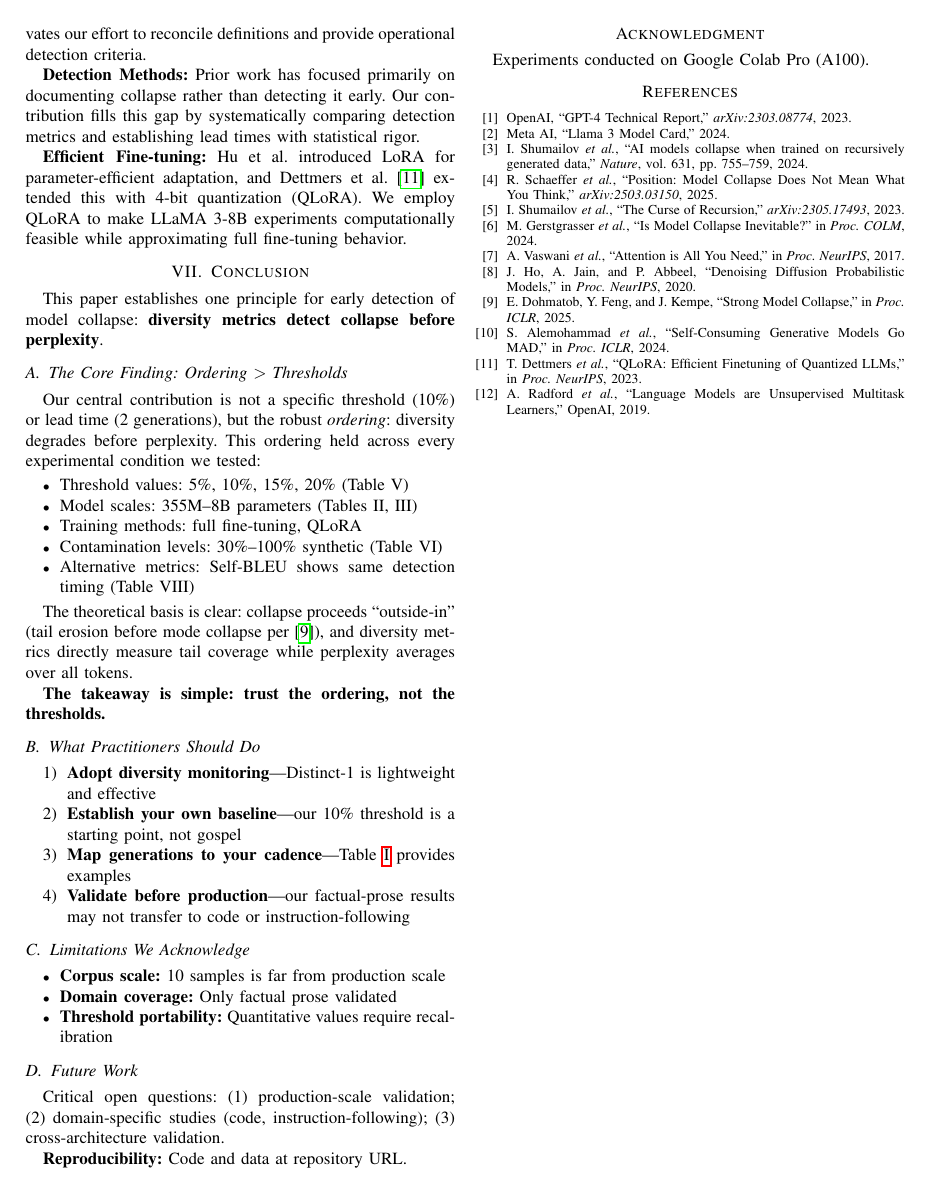
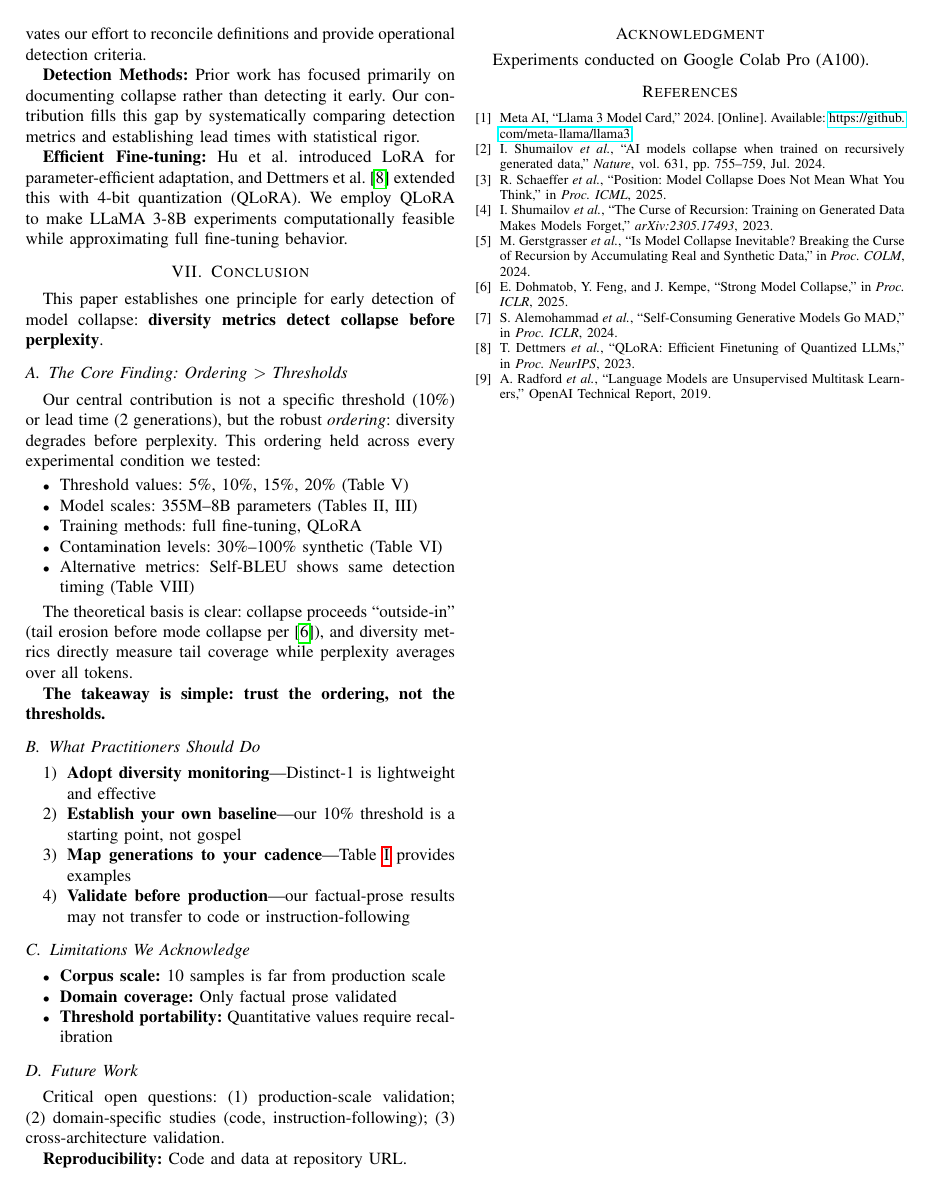
Before and after one commit to rootiq-ai/model-collapse-detection, a LaTeX paper (paper/wcci2026_model_collapse.tex): page 6 of 6. Compiled offline with pdfLaTeX.

Commit message:
Add files via upload

```diff
--- a/paper/wcci2026_model_collapse.tex
+++ b/paper/wcci2026_model_collapse.tex
@@ -587,31 +586,22 @@ Critical open questions: (1) production-scale validation; (2) domain-specific st
 Experiments conducted on Google Colab Pro (A100).
 
 \bibliographystyle{IEEEtran}
-\begin{thebibliography}{12}
-
-\bibitem{openai2023gpt4}
-OpenAI, ``GPT-4 Technical Report,'' \textit{arXiv:2303.08774}, 2023.
+\begin{thebibliography}{9}
 
 \bibitem{llama3modelcard}
-Meta AI, ``Llama 3 Model Card,'' 2024.
+Meta AI, ``Llama 3 Model Card,'' 2024. [Online]. Available: \url{https://github.com/meta-llama/llama3}
 
 \bibitem{shumailov2024nature}
-I. Shumailov \textit{et al.}, ``AI models collapse when trained on recursively generated data,'' \textit{Nature}, vol. 631, pp. 755--759, 2024.
+I. Shumailov \textit{et al.}, ``AI models collapse when trained on recursively generated data,'' \textit{Nature}, vol. 631, pp. 755--759, Jul. 2024.
 
 \bibitem{schaeffer2025position}
-R. Schaeffer \textit{et al.}, ``Position: Model Collapse Does Not Mean What You Think,'' \textit{arXiv:2503.03150}, 2025.
+R. Schaeffer \textit{et al.}, ``Position: Model Collapse Does Not Mean What You Think,'' in \textit{Proc. ICML}, 2025.
 
 \bibitem{shumailov2023curse}
-I. Shumailov \textit{et al.}, ``The Curse of Recursion,'' \textit{arXiv:2305.17493}, 2023.
+I. Shumailov \textit{et al.}, ``The Curse of Recursion: Training on Generated Data Makes Models Forget,'' \textit{arXiv:2305.17493}, 2023.
 
 \bibitem{gerstgrasser2024inevitable}
-M. Gerstgrasser \textit{et al.}, ``Is Model Collapse Inevitable?'' in \textit{Proc. COLM}, 2024.
-
-\bibitem{vaswani2017attention}
-A. Vaswani \textit{et al.}, ``Attention is All You Need,'' in \textit{Proc. NeurIPS}, 2017.
-
-\bibitem{ho2020denoising}
-J. Ho, A. Jain, and P. Abbeel, ``Denoising Diffusion Probabilistic Models,'' in \textit{Proc. NeurIPS}, 2020.
+M. Gerstgrasser \textit{et al.}, ``Is Model Collapse Inevitable? Breaking the Curse of Recursion by Accumulating Real and Synthetic Data,'' in \textit{Proc. COLM}, 2024.
 
 \bibitem{dohmatob2025strong}
 E. Dohmatob, Y. Feng, and J. Kempe, ``Strong Model Collapse,'' in \textit{Proc. ICLR}, 2025.
@@ -623,7 +613,7 @@ S. Alemohammad \textit{et al.}, ``Self-Consuming Generative Models Go MAD,'' in
 T. Dettmers \textit{et al.}, ``QLoRA: Efficient Finetuning of Quantized LLMs,'' in \textit{Proc. NeurIPS}, 2023.
 
 \bibitem{radford2019language}
-A. Radford \textit{et al.}, ``Language Models are Unsupervised Multitask Learners,'' OpenAI, 2019.
+A. Radford \textit{et al.}, ``Language Models are Unsupervised Multitask Learners,'' OpenAI Technical Report, 2019.
 
 \end{thebibliography}
 
```
Also changed, not shown: paper/wcci2026_model_collapse.tex (15 more changed lines).
